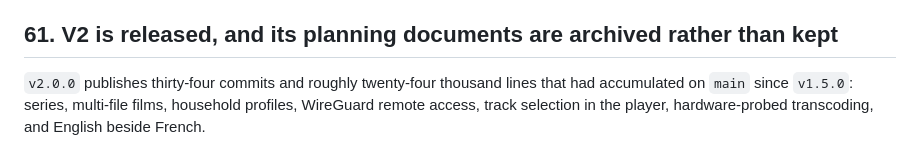
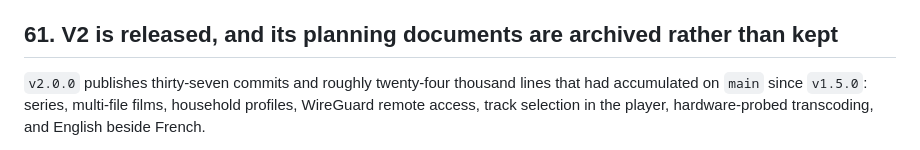
Before and after one commit to Benitoow/theia-media, a Markdown page: docs/DECISIONS.md, the part around the change. Rendered like a GitHub page.

Commit message:
Count the release the way it actually landed
Decision 61 said thirty-four commits because it was written before the
three that finish the release. Thirty-seven is what v2.0.0 carries.

Co-Authored-By: Claude Opus 5 <noreply@anthropic.com>

```diff
--- a/docs/DECISIONS.md
+++ b/docs/DECISIONS.md
@@ -1643,7 +1643,7 @@ expensive, and not worth paying until it is needed.
 
 ## 61. V2 is released, and its planning documents are archived rather than kept
 
-`v2.0.0` publishes thirty-four commits and roughly twenty-four thousand lines
+`v2.0.0` publishes thirty-seven commits and roughly twenty-four thousand lines
 that had accumulated on `main` since `v1.5.0`: series, multi-file films,
 household profiles, WireGuard remote access, track selection in the player,
 hardware-probed transcoding, and English beside French.
```
